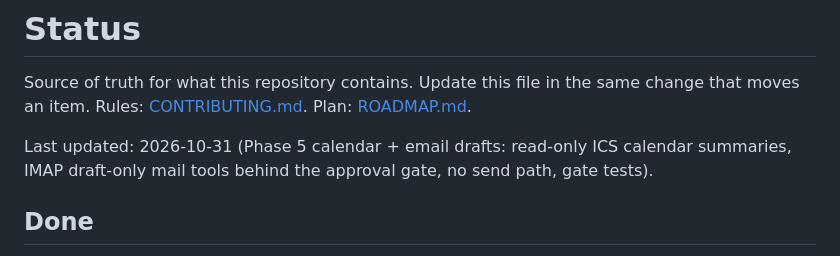
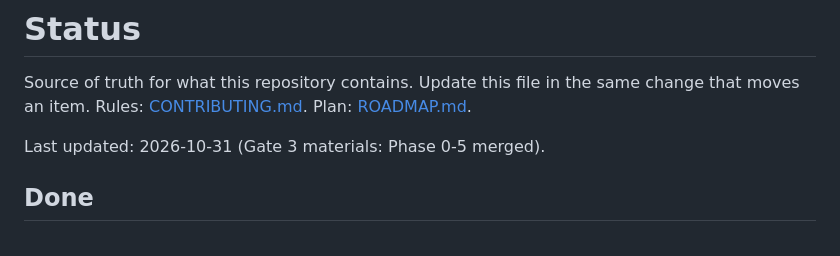
Before and after one commit to NorthAdb/Loom, a Markdown page: docs/STATUS.md, the part around the change. GitHub-like rendering.

Commit message:
docs(status): mark Gate 3 materials date

```diff
--- a/docs/STATUS.md
+++ b/docs/STATUS.md
@@ -2,7 +2,7 @@
 
 Source of truth for what this repository contains. Update this file in the same change that moves an item. Rules: [CONTRIBUTING.md](../CONTRIBUTING.md). Plan: [ROADMAP.md](ROADMAP.md).
 
-Last updated: 2026-10-31 (Phase 5 calendar + email drafts: read-only ICS calendar summaries, IMAP draft-only mail tools behind the approval gate, no send path, gate tests).
+Last updated: 2026-10-31 (Gate 3 materials: Phase 0-5 merged).
 
 ## Done
 
```
